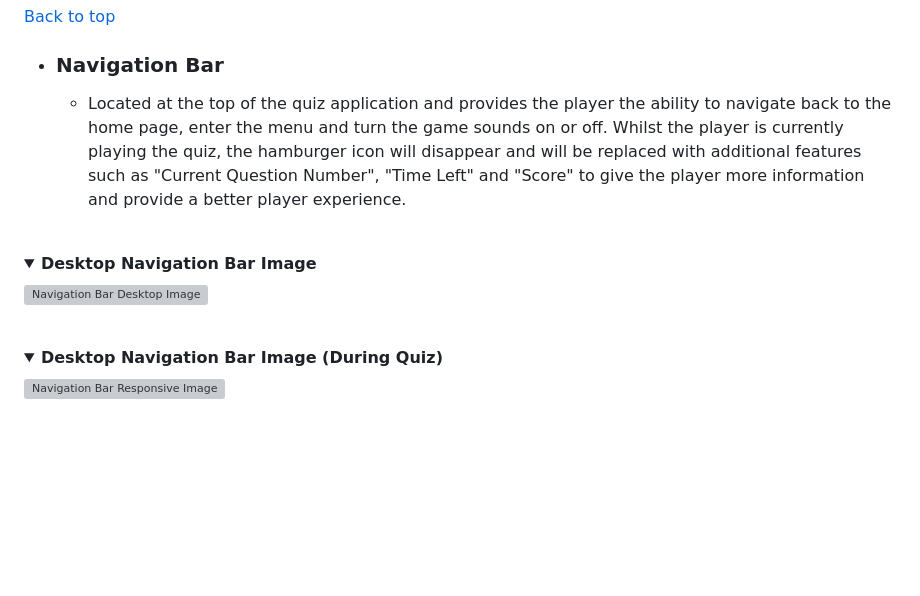
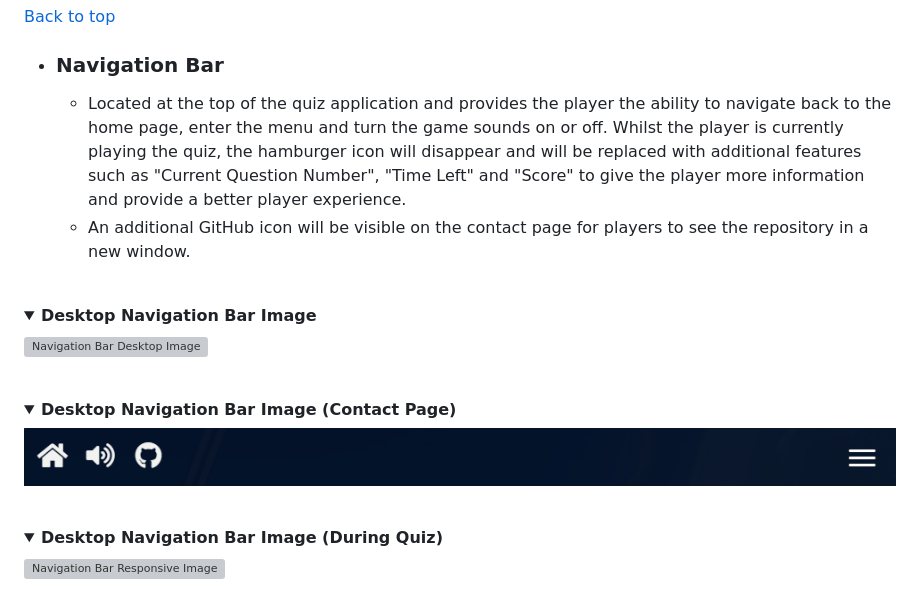
Before and after one commit to Code-Institute-Submissions/MikeR94-CI-Project-Portfolio-2, a Markdown page: README.md, the part around the change. Rendered like a GitHub page; pictures changed too: assets/images/readme-images/desktop-nav-bar-contact-image.png (added); folded sections open; blank space fills up the shorter version; grey boxes are pictures that could not be loaded.

Commit message:
Add extra information to existing features to include the new github icon in readme.md

```diff
--- a/README.md
+++ b/README.md
@@ -119,11 +119,17 @@ The Astronomy Quiz website is set up to be very easy to use and visually appeali
 
   * ### Navigation Bar
 
-    * Located at the top of the quiz application and provides the player the ability to navigate back to the home page, enter the menu and turn the game sounds on or off. Whilst the player is currently playing the quiz, the hamburger icon will disappear and will be replaced with additional features such as "Current Question Number", "Time Left" and "Score" to give the player more information and provide a better player experience.<br /><br />
+    * Located at the top of the quiz application and provides the player the ability to navigate back to the home page, enter the menu and turn the game sounds on or off. Whilst the player is currently playing the quiz, the hamburger icon will disappear and will be replaced with additional features such as "Current Question Number", "Time Left" and "Score" to give the player more information and provide a better player experience.
+    * An additional GitHub icon will be visible on the contact page for players to see the repository in a new window.<br /><br />
 
 <details><summary><b>Desktop Navigation Bar Image</b></summary>
 
 ![Navigation Bar Desktop Image](assets/images/readme-images/desktop-nav-bar-image.png)
+</details><br />
+
+<details><summary><b>Desktop Navigation Bar Image (Contact Page)</b></summary>
+
+![Navigation Bar Desktop Contact Image](assets/images/readme-images/desktop-nav-bar-contact-image.png)
 </details><br />
 
 <details><summary><b>Desktop Navigation Bar Image (During Quiz)</b></summary>
```
